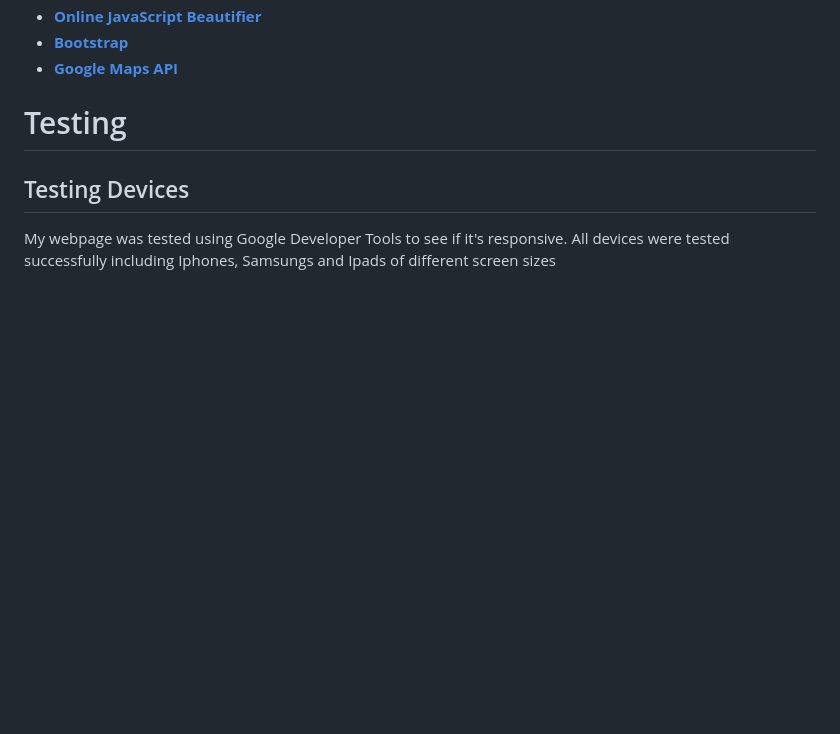
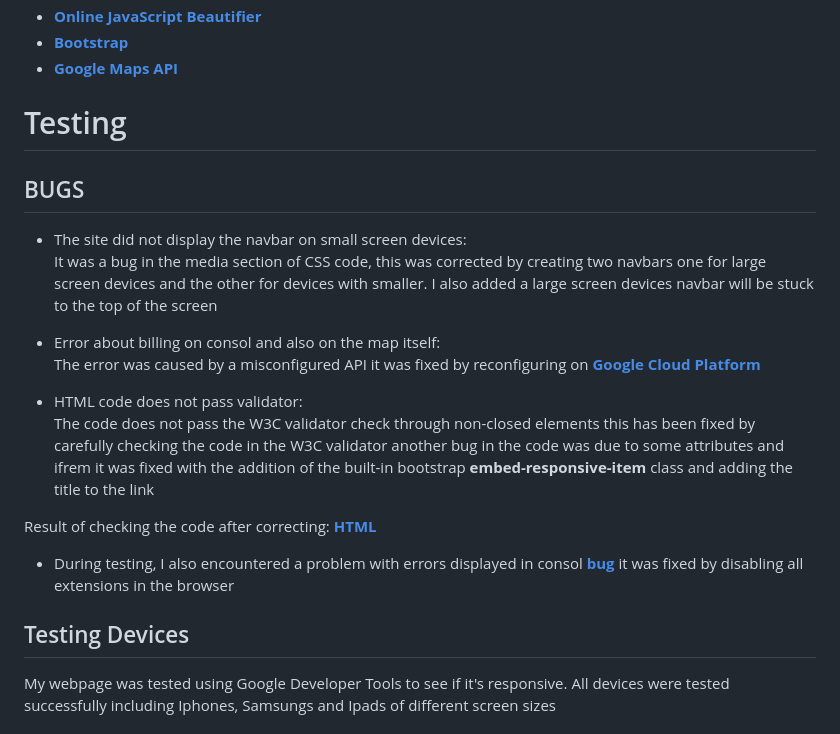
Before and after one commit to Code-Institute-Submissions/azimny86-Milestone-Project-2_NovRessub, a Markdown page: README.md, the part around the change printed below. Rendered like a GitHub page; blank space fills up the shorter version.

Commit message:
Adding Bugs section to README

```diff
--- a/README.md
+++ b/README.md
@@ -83,6 +83,26 @@ You can find my mock-ups below:
 
 # Testing
 
+## BUGS
+
+* The site did not display the navbar on small screen devices:<br> It was a bug in the media section of CSS code, this was corrected by creating two navbars one for large screen devices and the other for devices with smaller.
+I also added a large screen devices navbar will be stuck to the top of the screen
+
+
+* Error about billing on consol and also on the map itself:<br>
+    The error was caused by a misconfigured API it was fixed by reconfiguring on  __[Google Cloud Platform](https://console.cloud.google.com/)__
+
+* HTML code does not pass validator:<br>
+    The code does not pass the W3C validator check through non-closed elements this has been fixed by carefully checking the code in the W3C validator
+    another bug in the code was due to some attributes and ifrem it was fixed with the addition of the built-in bootstrap **embed-responsive-item** class and adding the title to the link
+
+Result of checking the code after correcting:
+ __[HTML](/assets/images/Wireframe/IndexValidatorRaport.png)__
+
+* During testing, I also encountered a problem with errors displayed in consol  __[bug](assets/images/Wireframe/bug_-_22_lis__10_03_AM.png)__
+it was fixed by disabling all extensions in the browser
+
 ## Testing Devices
+
 My webpage was tested using Google Developer Tools to see if it's responsive. All devices were tested successfully including Iphones, Samsungs and Ipads of different screen sizes
 ## Validating HTML5 and CSS3 code
```
Also changed, not shown: other parts of README.md (+5 -1 lines), assets/images/Wireframe/bug_-_22_lis__10_03_AM.png (added).
